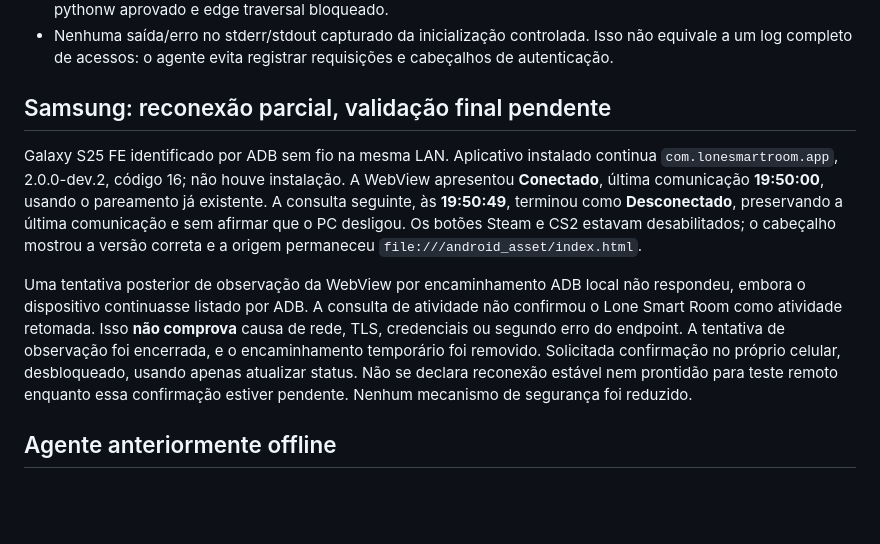
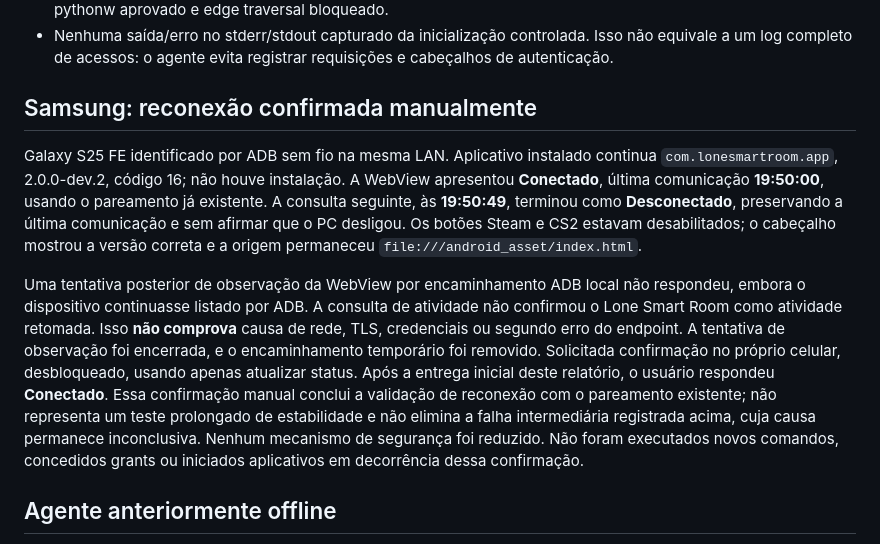
Before and after one commit to MatLone/LoneSmartRoom, a Markdown page: docs/HTTPS-AGENT-RESTORATION.md, the part around the change. Drawn GitHub-style; blank space fills up the shorter version.

Commit message:
docs: record user-confirmed Samsung HTTPS reconnection

```diff
--- a/docs/HTTPS-AGENT-RESTORATION.md
+++ b/docs/HTTPS-AGENT-RESTORATION.md
@@ -25,7 +25,7 @@ do commit `af89e9a61a622ef58811c472247554496f2e7bff`.
   Isso não equivale a um log completo de acessos: o agente evita registrar
   requisições e cabeçalhos de autenticação.
 
-## Samsung: reconexão parcial, validação final pendente
+## Samsung: reconexão confirmada manualmente
 
 Galaxy S25 FE identificado por ADB sem fio na mesma LAN. Aplicativo instalado
 continua `com.lonesmartroom.app`, 2.0.0-dev.2, código 16; não houve instalação.
@@ -41,8 +41,12 @@ atividade não confirmou o Lone Smart Room como atividade retomada. Isso **não
 comprova** causa de rede, TLS, credenciais ou segundo erro do endpoint. A tentativa
 de observação foi encerrada, e o encaminhamento temporário foi removido.
 Solicitada confirmação no próprio celular, desbloqueado, usando apenas atualizar
-status. Não se declara reconexão estável nem prontidão para teste remoto enquanto
-essa confirmação estiver pendente. Nenhum mecanismo de segurança foi reduzido.
+status. Após a entrega inicial deste relatório, o usuário respondeu **Conectado**.
+Essa confirmação manual conclui a validação de reconexão com o pareamento
+existente; não representa um teste prolongado de estabilidade e não elimina a
+falha intermediária registrada acima, cuja causa permanece inconclusiva.
+Nenhum mecanismo de segurança foi reduzido. Não foram executados novos comandos,
+concedidos grants ou iniciados aplicativos em decorrência dessa confirmação.
 
 ## Agente anteriormente offline
 
```
